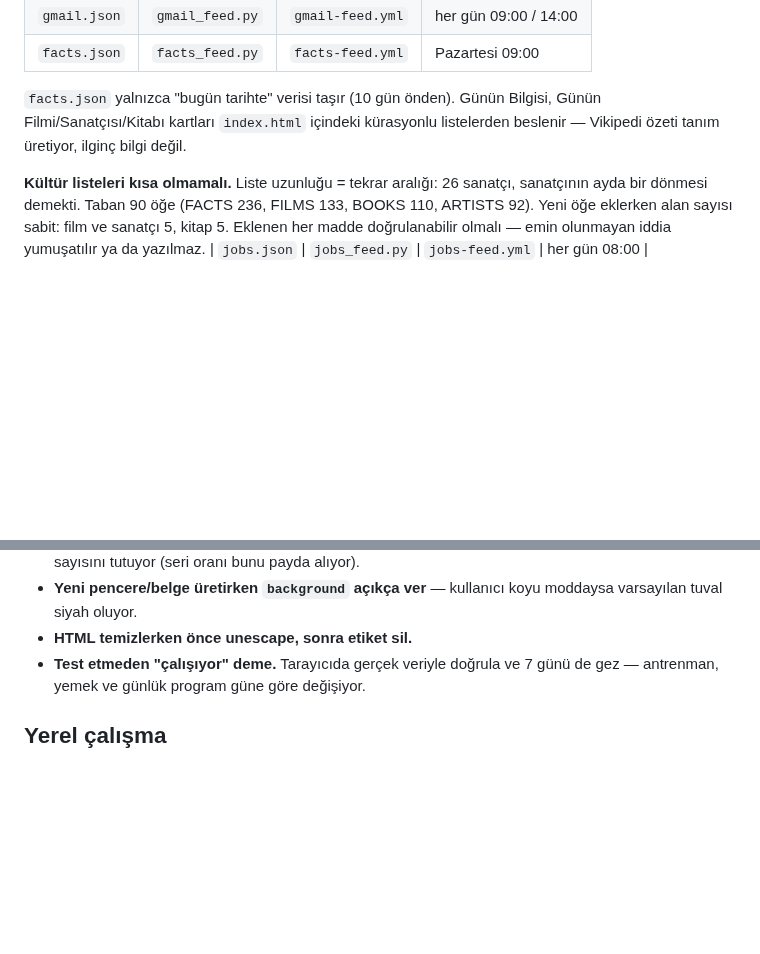
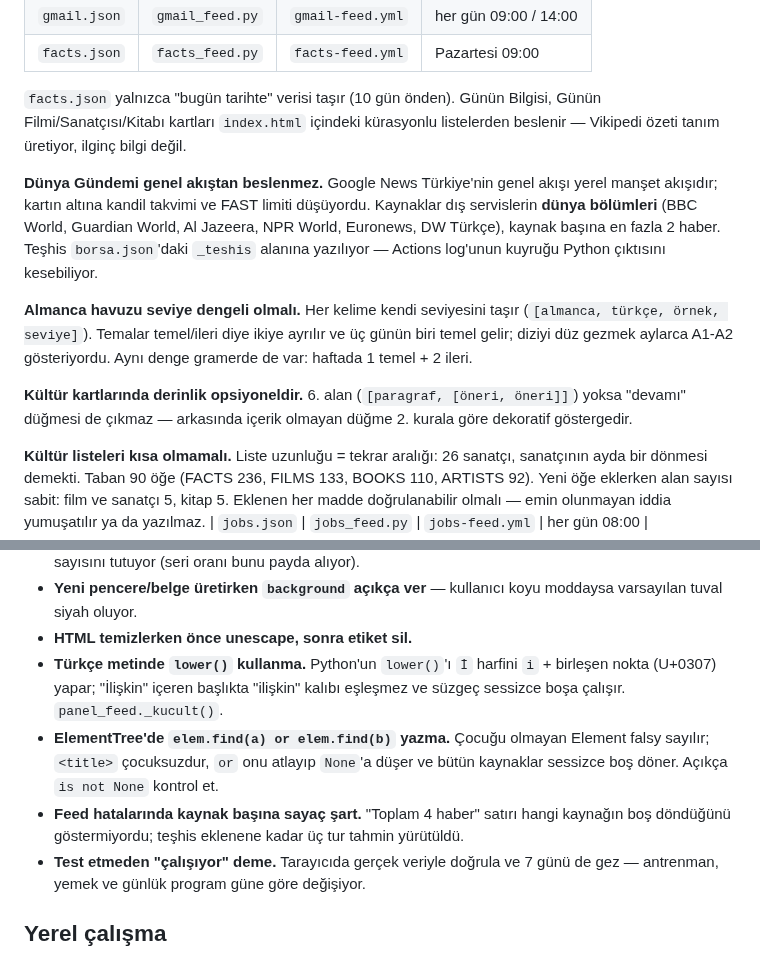
Before and after one commit to dogukandurukan/panel, a Markdown page: CLAUDE.md, 2 parts joined by grey strips. Rendered like a GitHub page; blank space fills up the shorter version.

```diff
--- a/CLAUDE.md
+++ b/CLAUDE.md
@@ -52,6 +52,22 @@ JSON okur.
 Günün Filmi/Sanatçısı/Kitabı kartları `index.html` içindeki kürasyonlu listelerden
 beslenir — Vikipedi özeti tanım üretiyor, ilginç bilgi değil.
 
+**Dünya Gündemi genel akıştan beslenmez.** Google News Türkiye'nin genel
+akışı yerel manşet akışıdır; kartın altına kandil takvimi ve FAST limiti
+düşüyordu. Kaynaklar dış servislerin **dünya bölümleri** (BBC World, Guardian
+World, Al Jazeera, NPR World, Euronews, DW Türkçe), kaynak başına en fazla 2
+haber. Teşhis `borsa.json`'daki `_teshis` alanına yazılıyor — Actions log'unun
+kuyruğu Python çıktısını kesebiliyor.
+
+**Almanca havuzu seviye dengeli olmalı.** Her kelime kendi seviyesini taşır
+(`[almanca, türkçe, örnek, seviye]`). Temalar temel/ileri diye ikiye ayrılır ve
+üç günün biri temel gelir; diziyi düz gezmek aylarca A1-A2 gösteriyordu. Aynı
+denge gramerde de var: haftada 1 temel + 2 ileri.
+
+**Kültür kartlarında derinlik opsiyoneldir.** 6. alan (`[paragraf, [öneri,
+öneri]]`) yoksa "devamı" düğmesi de çıkmaz — arkasında içerik olmayan düğme
+2. kurala göre dekoratif göstergedir.
+
 **Kültür listeleri kısa olmamalı.** Liste uzunluğu = tekrar aralığı: 26 sanatçı,
 sanatçının ayda bir dönmesi demekti. Taban 90 öğe (FACTS 236, FILMS 133,
 BOOKS 110, ARTISTS 92). Yeni öğe eklerken alan sayısı sabit: film ve sanatçı 5,
@@ -89,6 +105,15 @@ okunur), GitHub Actions API (15 dk), Open-Meteo (30 dk).
 - **Yeni pencere/belge üretirken `background` açıkça ver** — kullanıcı koyu
   moddaysa varsayılan tuval siyah oluyor.
 - **HTML temizlerken önce unescape, sonra etiket sil.**
+- **Türkçe metinde `lower()` kullanma.** Python'un `lower()`'ı `İ` harfini
+  `i` + birleşen nokta (U+0307) yapar; "İlişkin" içeren başlıkta "ilişkin"
+  kalıbı eşleşmez ve süzgeç sessizce boşa çalışır. `panel_feed._kucult()`.
+- **ElementTree'de `elem.find(a) or elem.find(b)` yazma.** Çocuğu olmayan
+  Element falsy sayılır; `<title>` çocuksuzdur, `or` onu atlayıp `None`'a
+  düşer ve bütün kaynaklar sessizce boş döner. Açıkça `is not None` kontrol et.
+- **Feed hatalarında kaynak başına sayaç şart.** "Toplam 4 haber" satırı
+  hangi kaynağın boş döndüğünü göstermiyordu; teşhis eklenene kadar üç tur
+  tahmin yürütüldü.
 - **Test etmeden "çalışıyor" deme.** Tarayıcıda gerçek veriyle doğrula ve 7
   günü de gez — antrenman, yemek ve günlük program güne göre değişiyor.
 
```
Also changed, not shown: DEVAM.md (+42 -1 lines).
